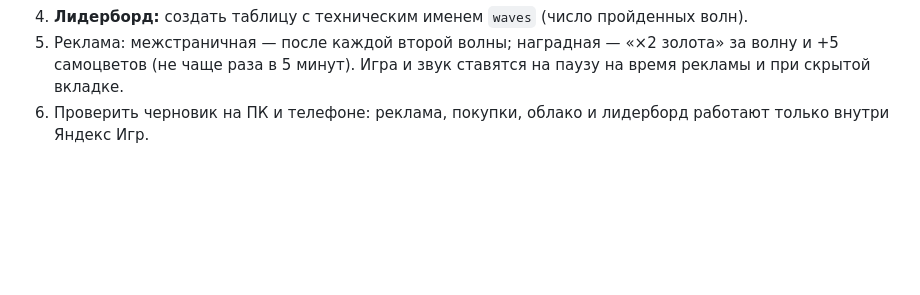
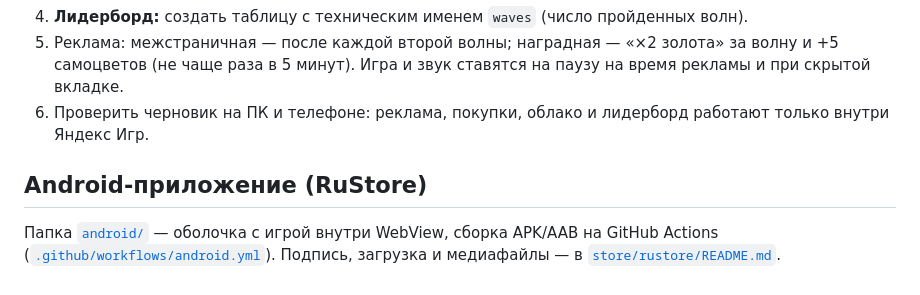
Before and after one commit to erick2112d/erick2112d, a Markdown page: README.md, the part around the change. Drawn GitHub-style; blank space fills up the shorter version.

Commit message:
Инструкция по публикации в RuStore
Co-Authored-By: Claude Opus 5.5 <noreply@anthropic.com>
Claude-Session: https://claude.ai/code/session_01PxfAmT4nXqNEW7iuh5eVwe

```diff
--- a/README.md
+++ b/README.md
@@ -118,3 +118,9 @@ tests/                 тесты симуляции и сквозной бра
 5. Реклама: межстраничная — после каждой второй волны; наградная — «×2 золота» за волну и +5 самоцветов
    (не чаще раза в 5 минут). Игра и звук ставятся на паузу на время рекламы и при скрытой вкладке.
 6. Проверить черновик на ПК и телефоне: реклама, покупки, облако и лидерборд работают только внутри Яндекс Игр.
+
+## Android-приложение (RuStore)
+
+Папка [`android/`](android) — оболочка с игрой внутри WebView, сборка APK/AAB на GitHub Actions
+([`.github/workflows/android.yml`](.github/workflows/android.yml)). Подпись, загрузка и медиафайлы —
+в [`store/rustore/README.md`](store/rustore/README.md).
```
Also changed, not shown: store/rustore/README.md (added, +36 -0 lines).
